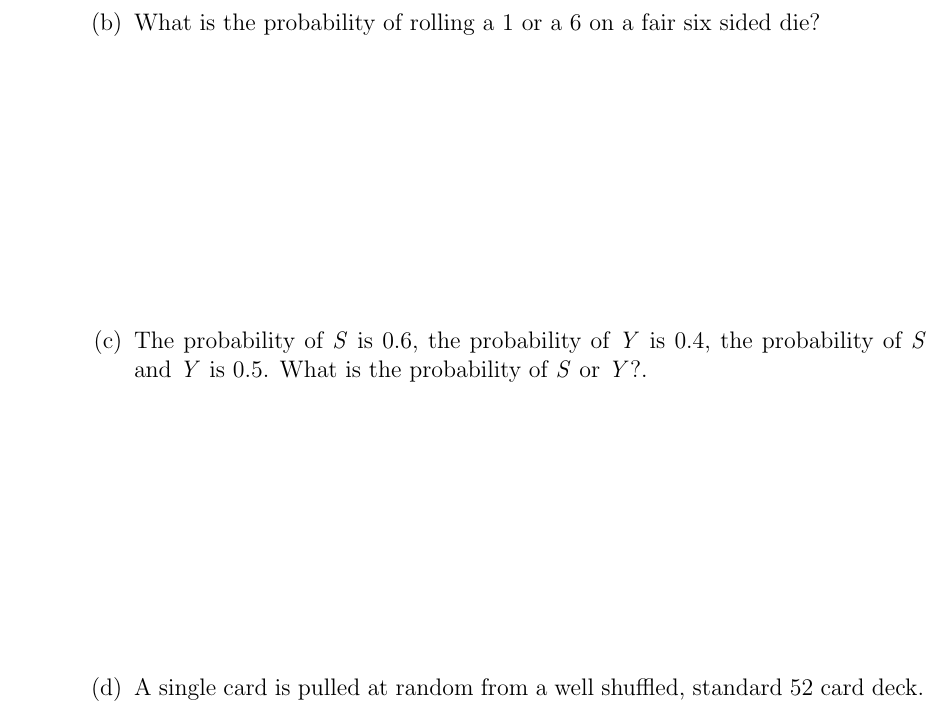
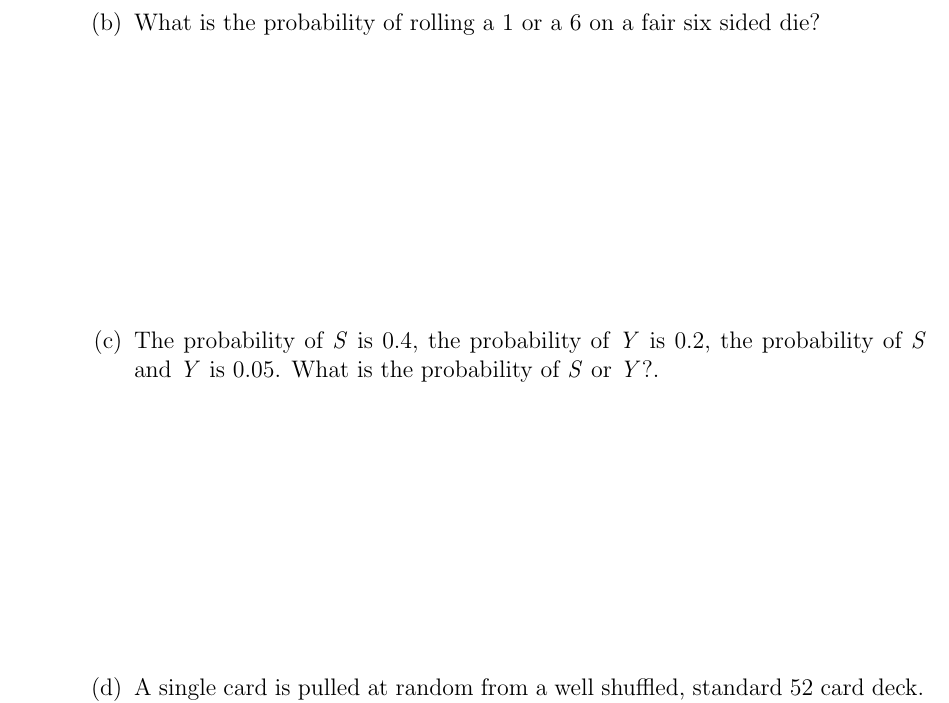
Before and after one commit to KellyBlack/BasicStats, a LaTeX thesis (activities/labManual.tex, which reads activities/ProbabilityIntroduction.tex): part of page 20 of 45, cut so that both start at the same text. Compiled offline with pdfLaTeX.

Commit message:
Minor word changes to a probability question. Made the numbers less obvious.

```diff
--- a/activities/ProbabilityIntroduction.tex
+++ b/activities/ProbabilityIntroduction.tex
@@ -239,9 +239,9 @@
 
     \vfill
 
-  \item The probability of \textit{S} is 0.6, the probability of
-    \textit{Y} is 0.4, the probability of \textit{S} and \textit{Y} is
-    0.5. What is the probability of \textit{S} or \textit{Y}?.
+  \item The probability of \textit{S} is 0.4, the probability of
+    \textit{Y} is 0.2, the probability of \textit{S} and \textit{Y} is
+    0.05. What is the probability of \textit{S} or \textit{Y}?.
 
     \vfill
 
```
